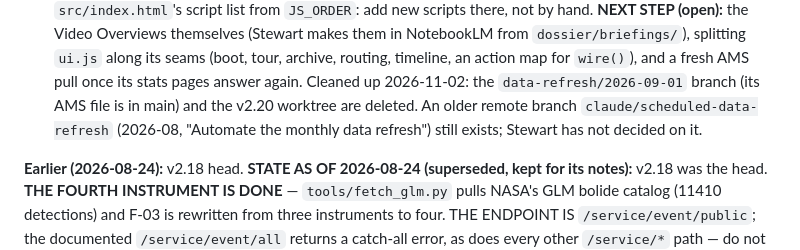
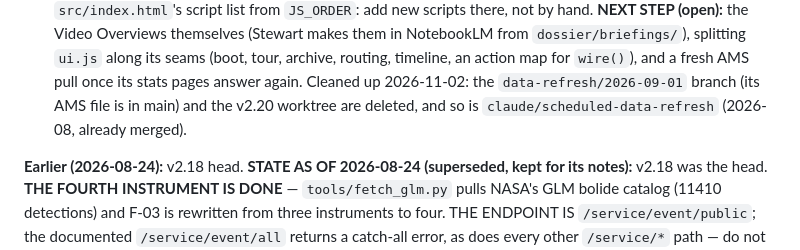
Before and after one commit to Samizdat-Publications/3i-atlas-anomaly-console, a Markdown page: CLAUDE.md, the part around the change. Drawn GitHub-style.

Commit message:
Resume note: scheduled-data-refresh branch deleted
Co-Authored-By: Claude Opus 5.5 <noreply@anthropic.com>

```diff
--- a/CLAUDE.md
+++ b/CLAUDE.md
@@ -61,8 +61,7 @@ keyboard reachability, modal sheet, reduced motion, hidden-scene render skip, em
 `dossier/briefings/`), splitting `ui.js` along its seams (boot, tour, archive, routing, timeline,
 an action map for `wire()`), and a fresh AMS pull once its stats pages answer again.
 Cleaned up 2026-11-02: the `data-refresh/2026-09-01` branch (its AMS file is in main) and the
-v2.20 worktree are deleted. An older remote branch `claude/scheduled-data-refresh` (2026-08,
-"Automate the monthly data refresh") still exists; Stewart has not decided on it.
+v2.20 worktree are deleted, and so is `claude/scheduled-data-refresh` (2026-08, already merged).
 
 **Earlier (2026-08-24):** v2.18 head.
 **STATE AS OF 2026-08-24 (superseded, kept for its notes):** v2.18 was the head. **THE FOURTH INSTRUMENT IS DONE** —
```
